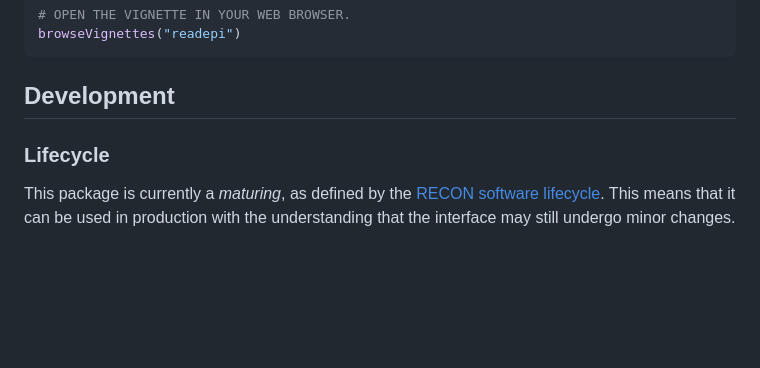
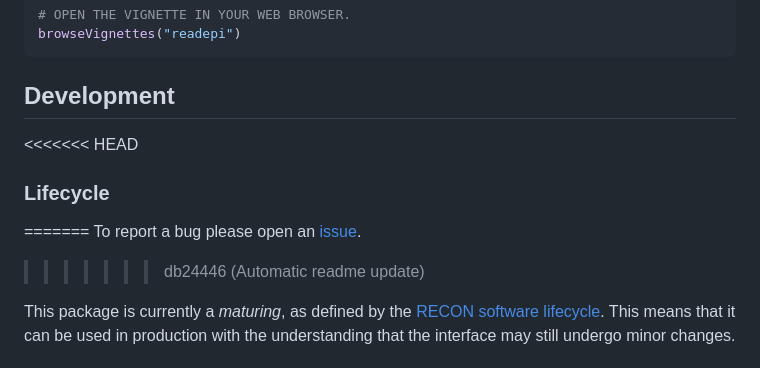
Before and after one commit to epiverse-trace/readepi, a Markdown page: README.md, the part around the change. Drawn GitHub-style; blank space fills up the shorter version.

```diff
--- a/README.md
+++ b/README.md
@@ -156,7 +156,12 @@ browseVignettes("readepi")
 
 ## Development
 
+<<<<<<< HEAD
 ### Lifecycle
+=======
+To report a bug please open an
+[issue](https://github.com/epiverse-trace/readepi/issues/new/choose).
+>>>>>>> db24446 (Automatic readme update)
 
 This package is currently a *maturing*, as defined by the [RECON
 software lifecycle](https://www.reconverse.org/lifecycle.html). This
```
